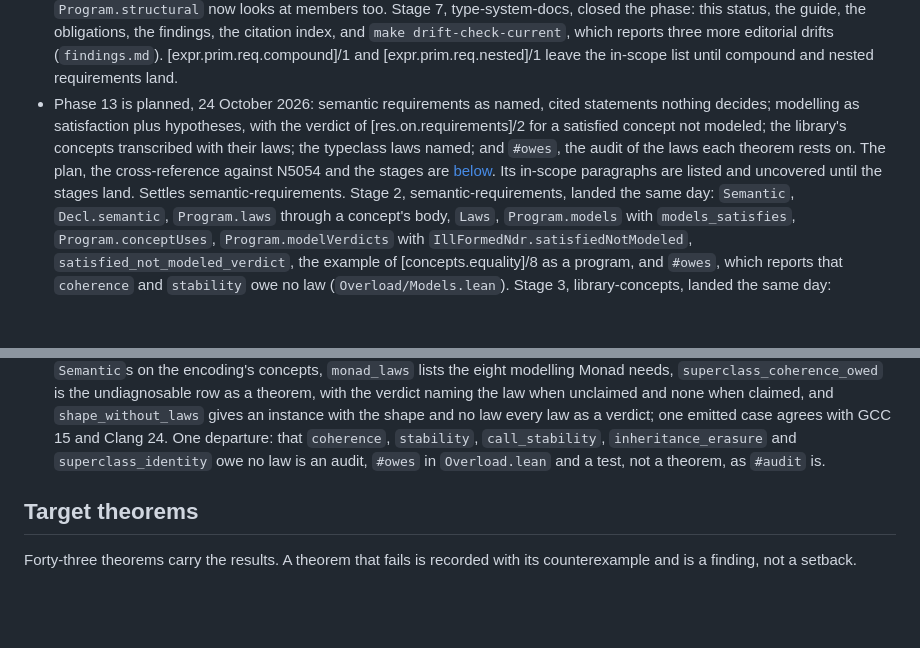
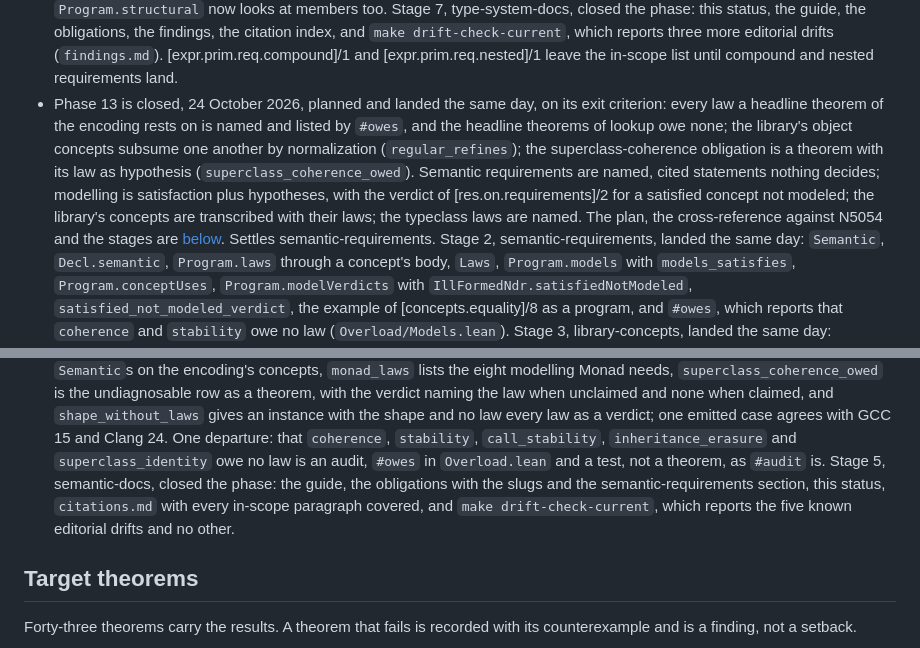
Before and after one commit to steve-downey/overload, a Markdown page: docs/plan.md, 2 parts joined by grey strips. Rendered like a GitHub page; blank space fills up the shorter version.

Commit message:
Close phase 13 in the plan's status and log the landing
The status says the phase is closed on its exit criterion, with stage 5
recorded, and the decision log's semantic-requirements entry records the
landing, its kernel-decided normal forms, and the laws' arrival in the
obligations table.

```diff
--- a/docs/plan.md
+++ b/docs/plan.md
@@ -608,16 +608,20 @@ Status, 15 October 2026:
   (`findings.md`). [expr.prim.req.compound]/1 and
   [expr.prim.req.nested]/1 leave the in-scope list until compound and
   nested requirements land.
-- Phase 13 is planned, 24 October 2026: semantic requirements as named,
-  cited statements nothing decides; modelling as satisfaction plus
-  hypotheses, with the verdict of [res.on.requirements]/2 for a
-  satisfied concept not modeled; the library's concepts transcribed with
-  their laws; the typeclass laws named; and `#owes`, the audit of the
-  laws each theorem rests on. The plan, the cross-reference against
-  N5054 and the stages are
+- Phase 13 is closed, 24 October 2026, planned and landed the same day,
+  on its exit criterion: every law a headline theorem of the encoding
+  rests on is named and listed by `#owes`, and the headline theorems of
+  lookup owe none; the library's object concepts subsume one another by
+  normalization (`regular_refines`); the superclass-coherence obligation
+  is a theorem with its law as hypothesis (`superclass_coherence_owed`).
+  Semantic requirements are named, cited statements nothing decides;
+  modelling is satisfaction plus hypotheses, with the verdict of
+  [res.on.requirements]/2 for a satisfied concept not modeled; the
+  library's concepts are transcribed with their laws; the typeclass laws
+  are named. The plan, the cross-reference against N5054 and the stages
+  are
   [below](#phase-13-semantic-requirements-what-satisfies-and-what-models).
-  Its in-scope paragraphs are listed and uncovered until the stages
-  land. Settles semantic-requirements. Stage 2, semantic-requirements,
+  Settles semantic-requirements. Stage 2, semantic-requirements,
   landed the same day: `Semantic`, `Decl.semantic`, `Program.laws`
   through a concept's body, `Laws`, `Program.models` with
   `models_satisfies`, `Program.conceptUses`, `Program.modelVerdicts`
@@ -651,6 +655,11 @@ Status, 15 October 2026:
   `call_stability`, `inheritance_erasure` and `superclass_identity` owe
   no law is an audit, `#owes` in `Overload.lean` and a test, not a
   theorem, as `#audit` is.
+  Stage 5, semantic-docs, closed the phase: the guide, the obligations
+  with the slugs and the semantic-requirements section, this status,
+  `citations.md` with every in-scope paragraph covered, and `make
+  drift-check-current`, which reports the five known editorial drifts
+  and no other.
 
 ## Target theorems
 
```
Also changed, not shown: docs/decisions.md (+7 -0 lines).
